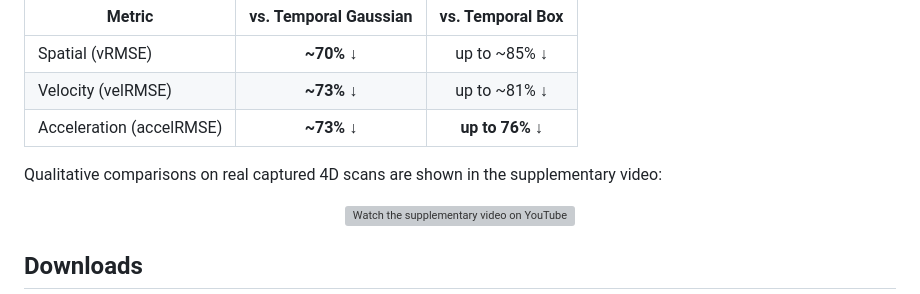
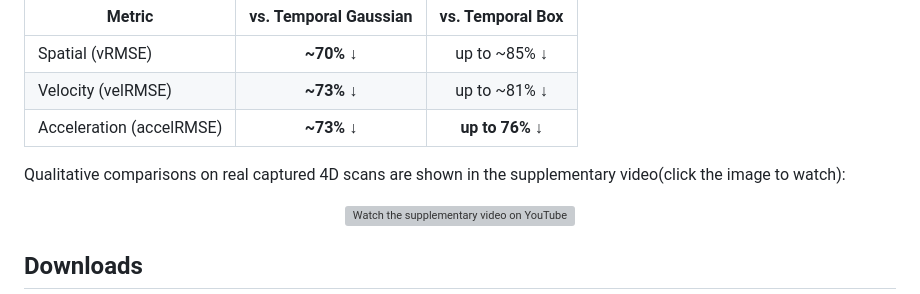
Before and after one commit to JaewonSongJ1/motion-faithful-denoising, a Markdown page: README.md, the part around the change. GitHub-like rendering; grey boxes are pictures that could not be loaded.

Commit message:
youtube description updated

```diff
--- a/README.md
+++ b/README.md
@@ -53,7 +53,7 @@ Evaluated on four sequences spanning different subjects and motion speeds (24 fp
 | Velocity (velRMSE) | **~73%** ↓ | up to ~81% ↓ |
 | Acceleration (accelRMSE) | **~73%** ↓ | **up to 76%** ↓ |
 
-Qualitative comparisons on real captured 4D scans are shown in the supplementary video:
+Qualitative comparisons on real captured 4D scans are shown in the supplementary video(click the image to watch):
 
 <p align="center">
   <a href="https://youtu.be/ygYoRAlBmio">
```
